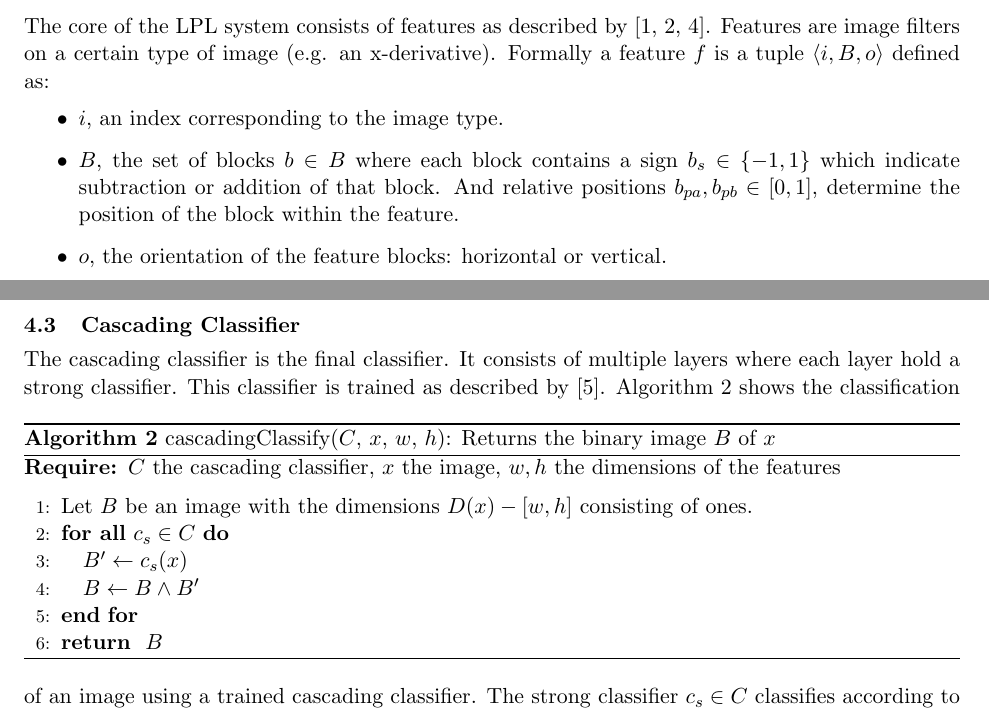
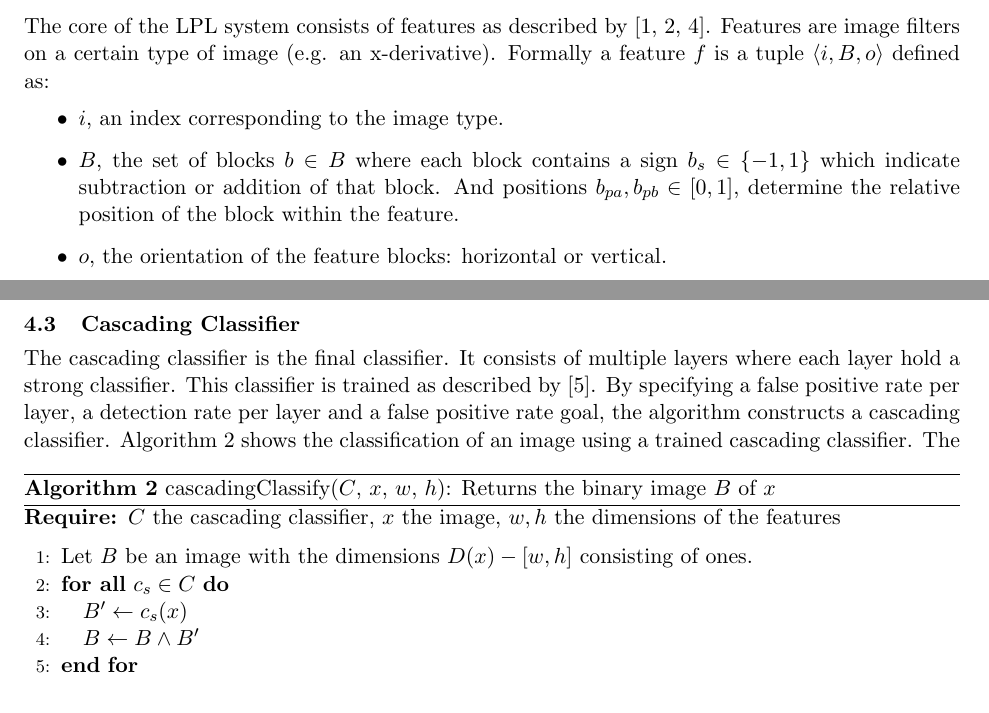
Before and after one commit to Error323/locatemyplate, a LaTeX document (docs/report/report.tex): two parts of pages 1 and 3 of 3, joined at a grey line, cut so that both start at the same text. Compiled offline with pdfLaTeX.

Commit message:
updates both in code and report

```diff
--- a/docs/report/report.tex
+++ b/docs/report/report.tex
@@ -46,7 +46,7 @@ tuple $\langle i, B, o \rangle$ defined as:
 	\item{$i$, an index corresponding to the image type.}
 	\item{$B$, the set of blocks $b \in B$ where each block contains a sign
 	$b_s \in \{-1,1\}$ which indicate subtraction or addition of that block.
-	And relative positions $b_{pa},b_{pb} \in [0,1]$, determine the
+	And positions $b_{pa},b_{pb} \in [0,1]$, determine the relative
 	position of the block within the feature.}
 	\item{$o$, the orientation of the feature blocks: horizontal or vertical.}
 \end{itemize}
@@ -136,8 +136,10 @@ where $N$ is the number of weak classifiers as selected by Adaboost and $\tau
 
 \subsection{Cascading Classifier} \label{sec:casc}
 The cascading classifier is the final classifier. It consists of multiple
-layers where each layer hold a strong classifier. This classifier is
-trained as described by \cite{viola}.
+layers where each layer hold a strong classifier. This classifier is trained as
+described by \cite{viola}. By specifying a false positive rate per layer, a
+detection rate per layer and a false positive rate goal, the algorithm
+constructs a cascading classifier.
 \begin{algorithm}
 	\caption{cascadingClassify($C$, $x$, $w$, $h$): Returns the binary image $B$ of $x$}
 	\begin{algorithmic}[1]
```
Also changed, not shown: 4 other files.
